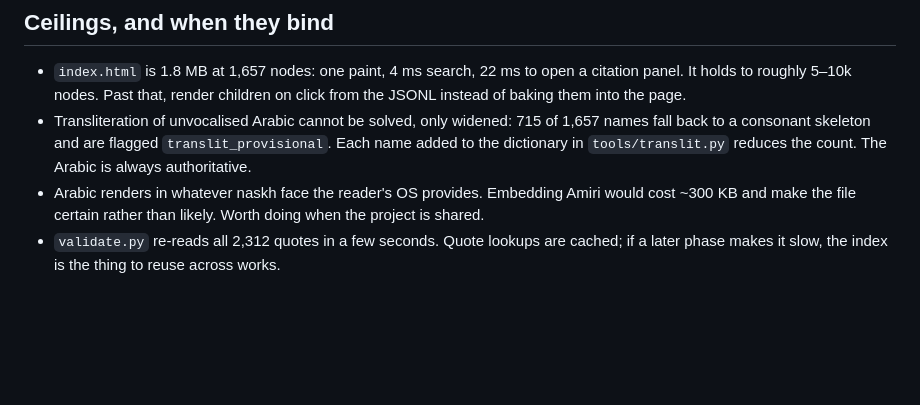
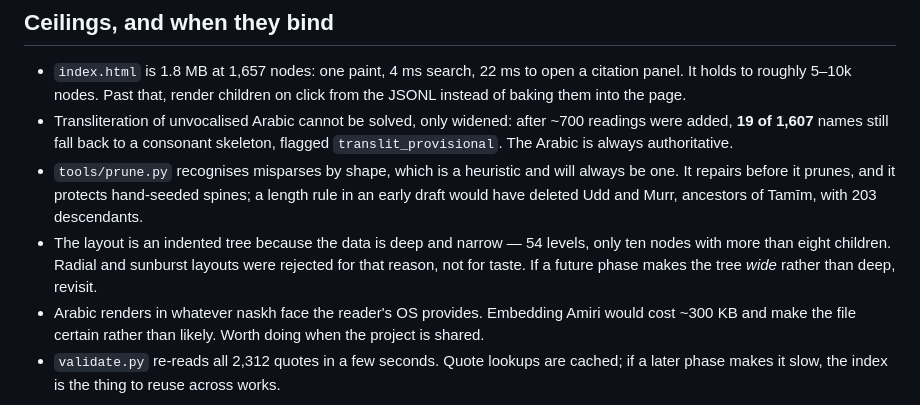
Before and after one commit to hendrasaputra/wasl, a Markdown page: PLAN.md, the part around the change. Drawn GitHub-style; blank space fills up the shorter version.

```diff
--- a/PLAN.md
+++ b/PLAN.md
@@ -162,9 +162,15 @@ This is the one requirement the sources refuse, and the refusal is itself worth
 - `index.html` is 1.8 MB at 1,657 nodes: one paint, 4 ms search, 22 ms to open a citation
   panel. It holds to roughly 5–10k nodes. Past that, render children on click from the JSONL
   instead of baking them into the page.
-- Transliteration of unvocalised Arabic cannot be solved, only widened: 715 of 1,657 names fall
-  back to a consonant skeleton and are flagged `translit_provisional`. Each name added to the
-  dictionary in `tools/translit.py` reduces the count. The Arabic is always authoritative.
+- Transliteration of unvocalised Arabic cannot be solved, only widened: after ~700 readings
+  were added, **19 of 1,607** names still fall back to a consonant skeleton, flagged
+  `translit_provisional`. The Arabic is always authoritative.
+- `tools/prune.py` recognises misparses by shape, which is a heuristic and will always be one.
+  It repairs before it prunes, and it protects hand-seeded spines; a length rule in an early
+  draft would have deleted Udd and Murr, ancestors of Tamīm, with 203 descendants.
+- The layout is an indented tree because the data is deep and narrow — 54 levels, only ten
+  nodes with more than eight children. Radial and sunburst layouts were rejected for that
+  reason, not for taste. If a future phase makes the tree *wide* rather than deep, revisit.
 - Arabic renders in whatever naskh face the reader's OS provides. Embedding Amiri would cost
   ~300 KB and make the file certain rather than likely. Worth doing when the project is shared.
 - `validate.py` re-reads all 2,312 quotes in a few seconds. Quote lookups are cached; if a
```
Also changed, not shown: README.md (+26 -4 lines).
